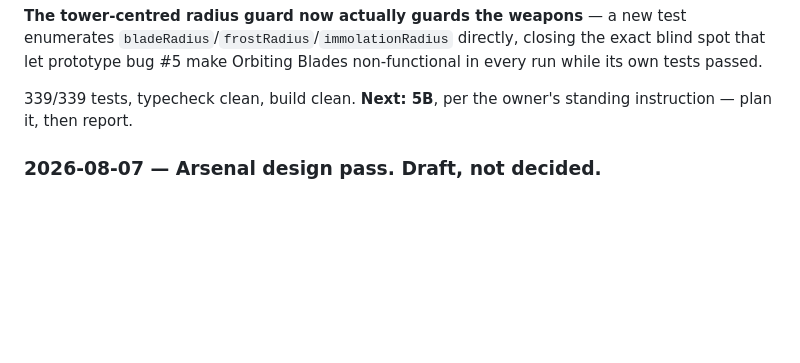
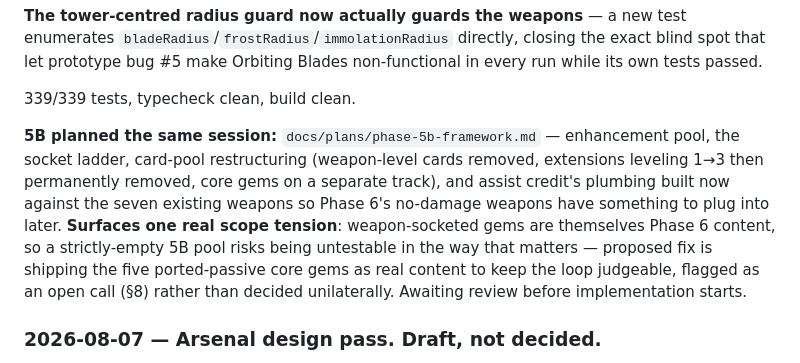
Before and after one commit to tumasasmonas-alt/slime-td, a Markdown page: docs/PROGRESS.md, the part around the change. Drawn GitHub-style; blank space fills up the shorter version.

```diff
--- a/docs/PROGRESS.md
+++ b/docs/PROGRESS.md
@@ -285,8 +285,19 @@ new test enumerates `bladeRadius`/`frostRadius`/`immolationRadius`
 directly, closing the exact blind spot that let prototype bug #5 make
 Orbiting Blades non-functional in every run while its own tests passed.
 
-339/339 tests, typecheck clean, build clean. **Next: 5B**, per the
-owner's standing instruction — plan it, then report.
+339/339 tests, typecheck clean, build clean.
+
+**5B planned the same session:** `docs/plans/phase-5b-framework.md` —
+enhancement pool, the socket ladder, card-pool restructuring (weapon-level
+cards removed, extensions leveling 1→3 then permanently removed, core
+gems on a separate track), and assist credit's plumbing built now against
+the seven existing weapons so Phase 6's no-damage weapons have something
+to plug into later. **Surfaces one real scope tension**: weapon-socketed
+gems are themselves Phase 6 content, so a strictly-empty 5B pool risks
+being untestable in the way that matters — proposed fix is shipping the
+five ported-passive core gems as real content to keep the loop judgeable,
+flagged as an open call (§8) rather than decided unilaterally. Awaiting
+review before implementation starts.
 
 ### 2026-08-07 — Arsenal design pass. **Draft, not decided.**
 
```
Also changed, not shown: docs/plans/phase-5b-framework.md (added, +268 -0 lines).
